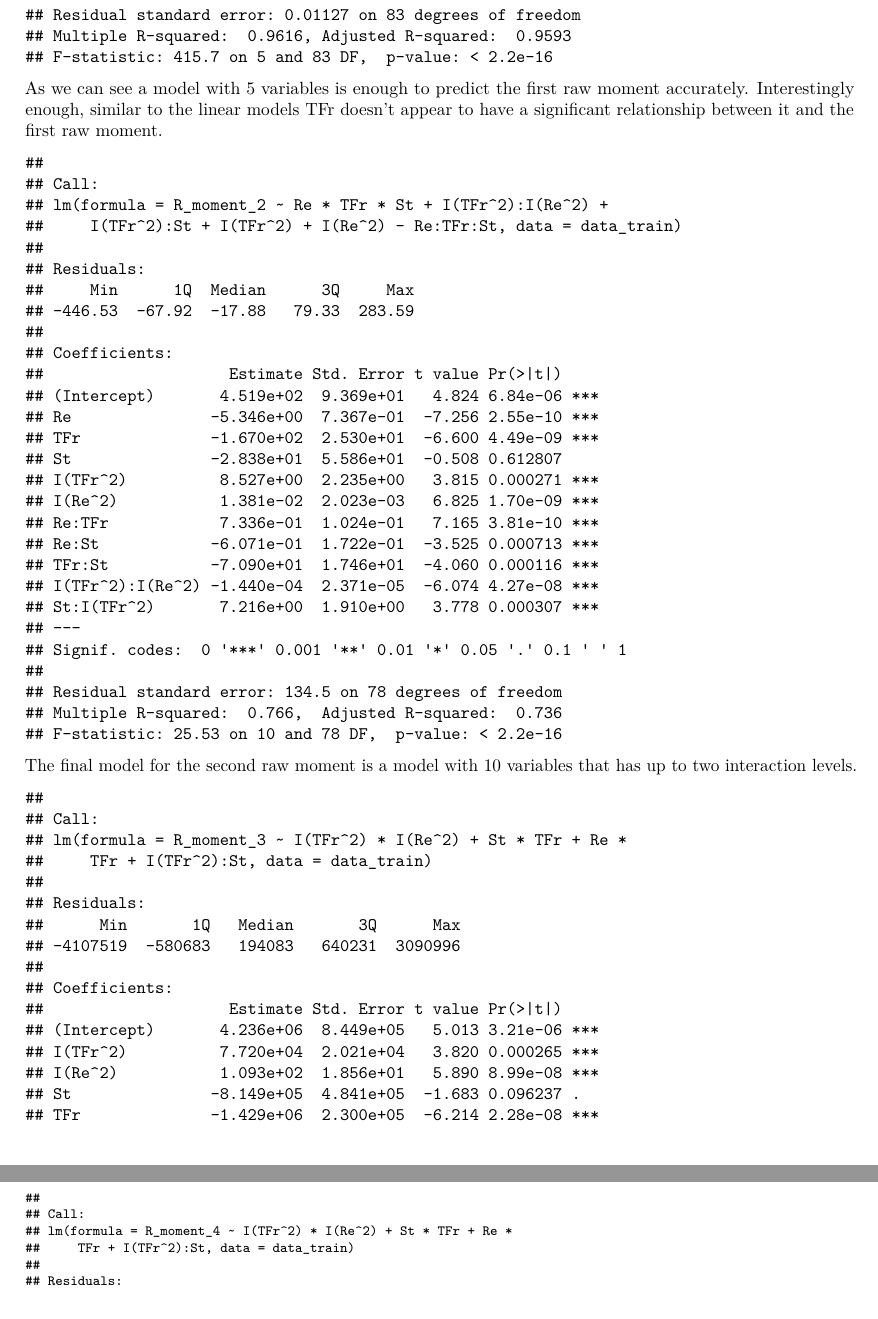
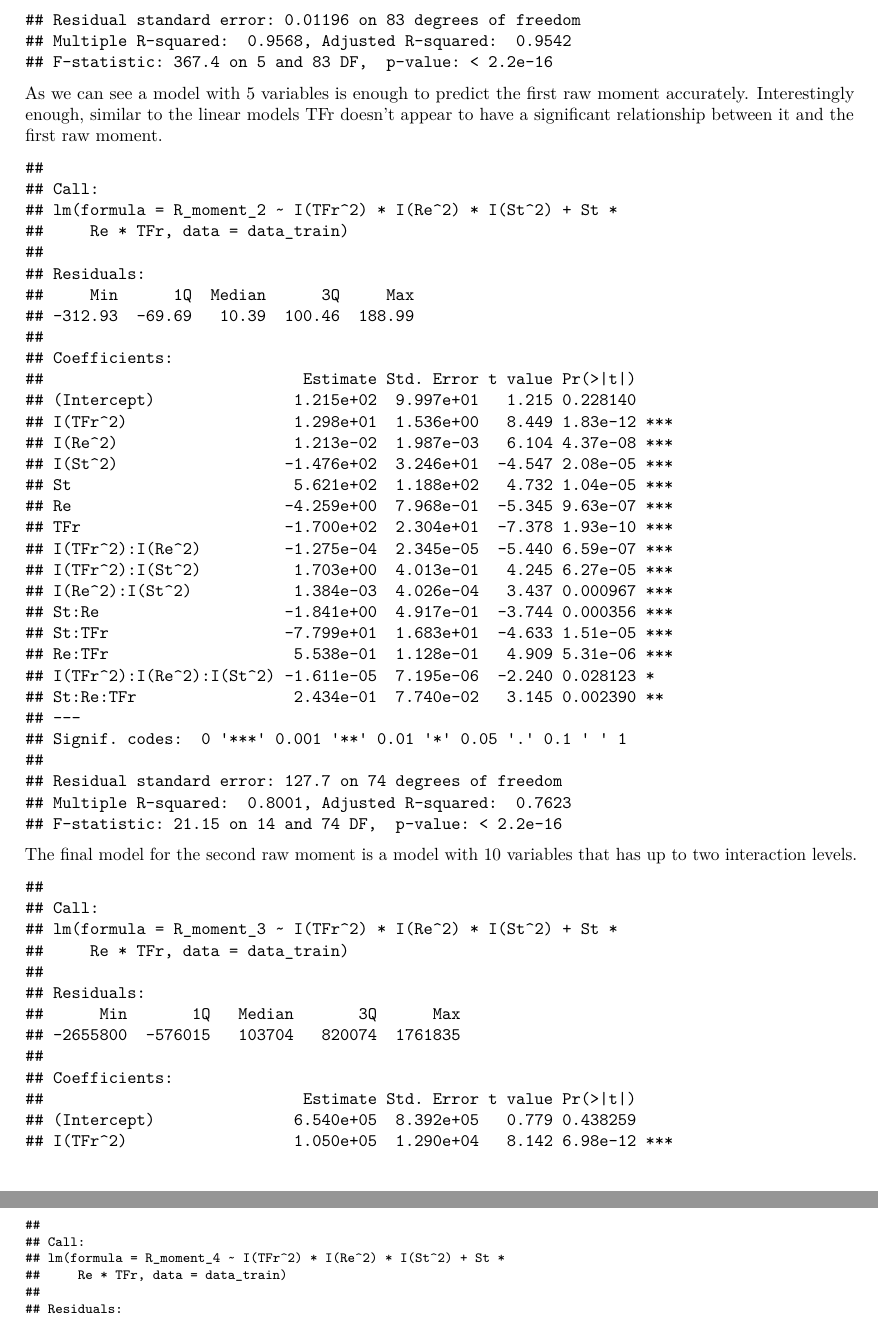
Before and after one commit to jeremiah-hodges/sta325-casestudy, an R Markdown document (written_report.rmd): two parts of pages 6 and 7 of 7 before the commit and two parts of pages 6 and 7 of 8 after it, joined at a grey line, cut so that both start at the same text. Rendered offline with R 4.5, knitr and Pandoc, then LaTeX, with nearby package versions; code that draws random numbers runs with fixed seeds of ours.

Commit message:
fixed models

````diff
--- a/written_report.rmd
+++ b/written_report.rmd
@@ -205,11 +205,13 @@ We can utilize a sequential stepwise selection method with a full model. Our ful
 
 ```{r}
 train.control <- trainControl(method = "LOOCV")
-step.model.one <- train(R_moment_1~I(TFr^2)*I(Re^2)*St+St*Re*TFr, data = data_train,
+step.model.one <- train(R_moment_1~I(TFr^2)*I(Re^2)*I(St^2)+St*Re*TFr, data = data_train,
                     method = "leapSeq",
                     tuneGrid = data.frame(nvmax =1:13),
                     trControl = train.control
                     )
+
+
 data1<-data.frame(step.model.one$results$nvmax, step.model.one$results$RMSE)
 ggplot(data1,aes(x = step.model.one.results.nvmax, y =(step.model.one.results.RMSE)^2))+
          geom_line()+
@@ -220,9 +222,9 @@ ggplot(data1,aes(x = step.model.one.results.nvmax, y =(step.model.one.results.RM
 ```
 As we can see from the plot, there appears to be in MSE until about the 5 degrees best model. Then the MSE increases again until about the model with 9 variables, where it decreases again. Since, for the first moment, we are focusing more on inference and the error appears to be neigable between the fifth model and later models,we will choose the fifth model as our best model.
 ```{r}
-step.model.two <- train(R_moment_2~I(TFr^2)*I(Re^2)*St+St*Re*TFr, data = data_train,
+step.model.two <- train(R_moment_2~I(TFr^2)*I(Re^2)*I(St^2)+St*Re*TFr, data = data_train,
                     method = "leapSeq",
-                    tuneGrid = data.frame(nvmax =1:13),
+                    tuneGrid = data.frame(nvmax =1:15),
                     trControl = train.control
 )
 data2<-data.frame(step.model.two$results$nvmax, step.model.two$results$RMSE)
@@ -239,7 +241,7 @@ As we can see from the plot, the model does best is the one with 12 variables. H
 
 
 ```{r}
-step.model.three <- train(R_moment_3~I(TFr^2)*I(Re^2)*St+St*Re*TFr, data = data_train,
+step.model.three <- train(R_moment_3~I(TFr^2)*I(Re^2)*I(St^2)+St*Re*TFr, data = data_train,
                     method = "leapSeq",
                     tuneGrid = data.frame(nvmax =1:13),
                     trControl = train.control
@@ -257,11 +259,13 @@ ggplot(data2,aes(x = step.model.three.results.nvmax, y =(step.model.three.result
 ```
 As we can see, the complex model (the almost full model with 12 variables) appears to be doing significantly best. However, since the errors are so big, it might be worth exploring the difference in error between including 12 variables and 8 variables in our final model.
 ```{r}
-step.model.four<- train(R_moment_4~I(TFr^2)*I(Re^2)*St+St*Re*TFr, data = data_train,
+step.model.four<- train(R_moment_4~I(TFr^2)*I(Re^2)*I(St^2)+St*Re*TFr, data = data_train,
                     method = "leapSeq",
                     tuneGrid = data.frame(nvmax =1:13),
                     trControl = train.control
                     )
+
+
 data2<-data.frame(step.model.four$results$nvmax, step.model.four$results$RMSE)
 ggplot(data2,aes(x = step.model.four.results.nvmax, y =(step.model.four.results.RMSE)^2))+
          geom_line()+
@@ -279,26 +283,26 @@ Interestingly, for the fourth moment, the full model appears to do the best. How
 
 ## Results (Final Models)
 ```{r}
-model_1<-lm(R_moment_1~I(Re^2)+St+Re+I(Re^2)*St+St:Re,data=data_train)
+model_1<-lm(R_moment_1~I(Re^2)+St+Re+TFr+St:Re,data=data_train)
 summary(model_1)
 ```
 As we can see a model with 5 variables is enough to predict the first raw moment accurately. Interestingly enough, similar to the linear models TFr doesn't appear to have a significant relationship between it and the first raw moment.
 
 ```{r}
-model_2<-lm(R_moment_2~Re*TFr*St+I(TFr^2):I(Re^2)+I(TFr^2):St +I(TFr^2)+I(Re^2)-Re:TFr:St,data=data_train)
+model_2<-lm(R_moment_2~I(TFr^2)*I(Re^2)*I(St^2)+St*Re*TFr,data=data_train)
 summary(model_2)
 ```
 The final model for the second raw moment is a model with 10 variables that has up to two interaction levels.
 
 ```{r}
-model_3<-lm(R_moment_3~I(TFr^2)*I(Re^2)+St*TFr+Re*TFr+I(TFr^2):St,data=data_train)
+model_3<-lm(R_moment_3~I(TFr^2)*I(Re^2)*I(St^2)+St*Re*TFr,data=data_train)
 summary(model_3)
 ```
 Our Final model for Moment 3 will be the full model with 13 variables (ST is in the model due to the hierarchy principle) . This model has all interaction variables up to 3, since they appear to be significant (P<0.05)
 
 \footnotesize
 ```{r, out.width="50%"}
-model_4<-lm(R_moment_4~I(TFr^2)*I(Re^2)+St*TFr+Re*TFr+I(TFr^2):St,data=data_train)
+model_4<-lm(R_moment_4~I(TFr^2)*I(Re^2)*I(St^2)+St*Re*TFr,data=data_train)
 summary(model_4)
 ```
 \normalsize
````
Also changed, not shown: written_report.pdf, 1 other file.
